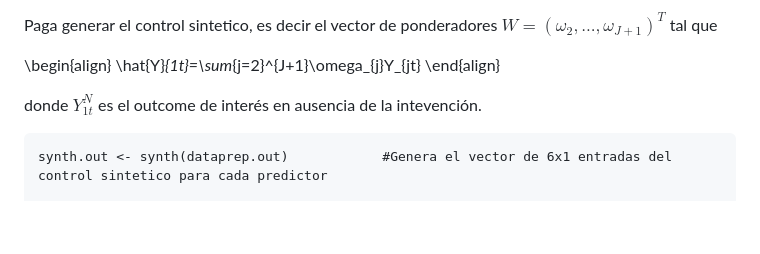
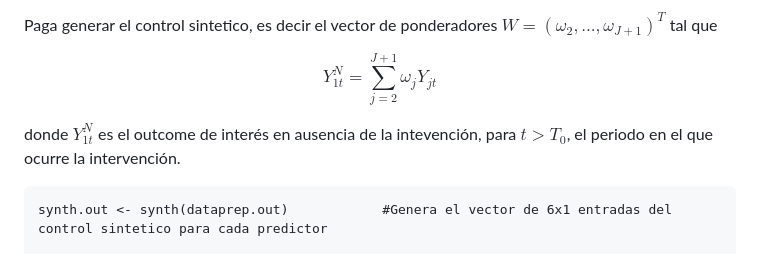
Before and after one commit to carloscarrillol/Control-Sintetico, a Markdown page: codigo_R.md, the part around the change. Drawn GitHub-style; blank space fills up the shorter version.

````diff
--- a/codigo_R.md
+++ b/codigo_R.md
@@ -156,11 +156,10 @@ Note que para generar las matrices $X_{0}$ tomamos los promedios por año de las
 
  Paga generar el control sintetico, es decir el vector de ponderadores $W=(\omega_{2},...,\omega_{J+1})^{T}$ tal que
 
- \begin{align}
- \hat{Y}_{1t}=\sum_{j=2}^{J+1}\omega_{j}Y_{jt}
- \end{align}
+ $$Y_{1t}^{N}=\sum_{j=2}^{J+1} \omega_{j} Y_{jt}$$
 
-donde $Y_{1t}^{N}$ es el outcome de interés en ausencia de la intevención.
+
+donde $Y_{1t}^{N}$ es el outcome de interés en ausencia de la intevención, para $t>T_{0}$, el periodo en el que ocurre la intervención.
 
  ```{r}
 synth.out <- synth(dataprep.out)            #Genera el vector de 6x1 entradas del control sintetico para cada predictor
````
